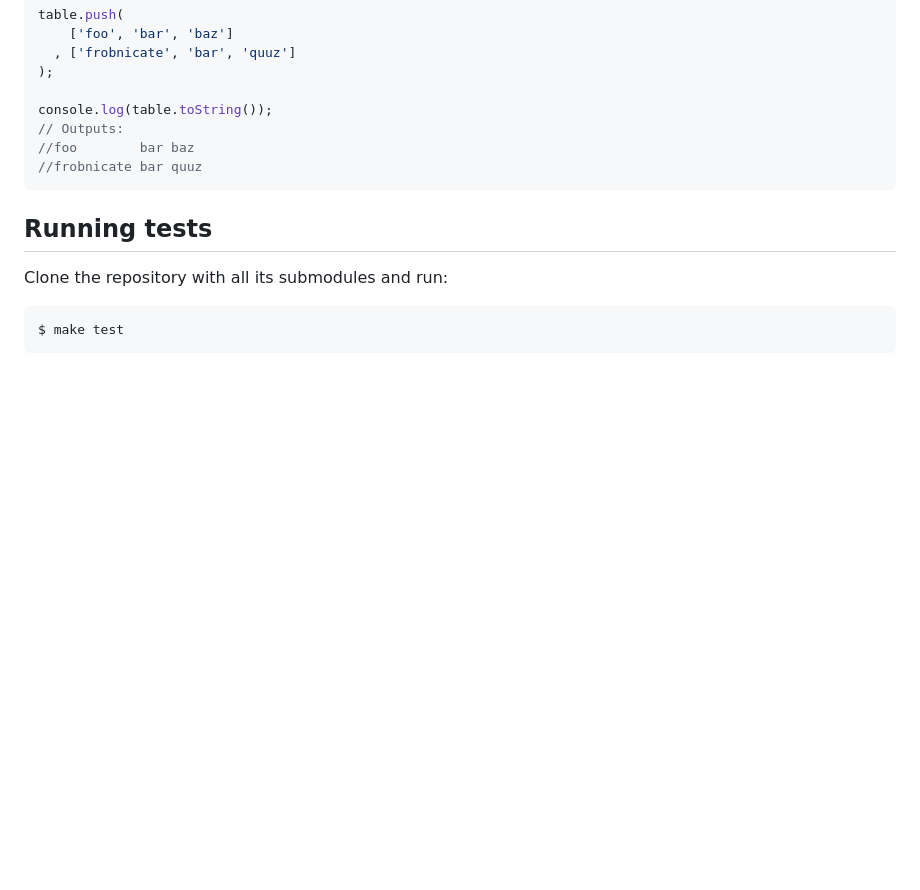
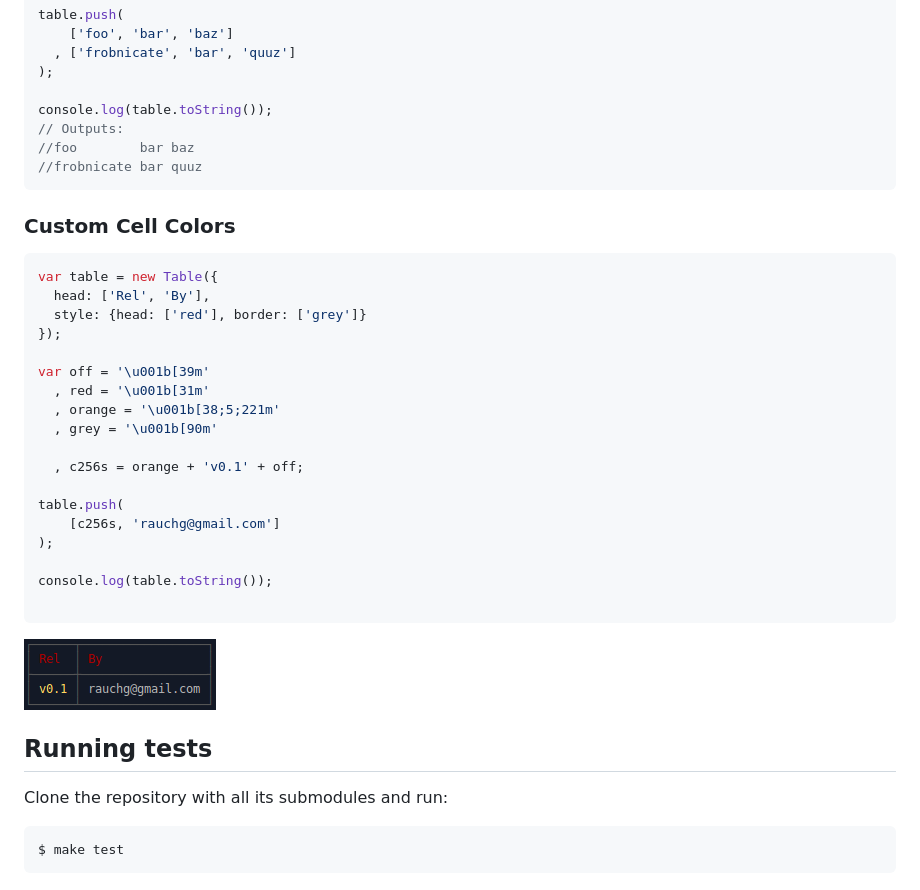
Before and after one commit to Automattic/cli-table, a Markdown page: README.md, the part around the change. Drawn GitHub-style; pictures changed too: img/cli-colors-example.png (added); blank space fills up the shorter version.

Commit message:
Added README doc/screenshot for custom cell colors.

````diff
--- a/README.md
+++ b/README.md
@@ -139,6 +139,31 @@ console.log(table.toString());
 //frobnicate bar quuz
 ```
 
+### Custom Cell Colors
+
+```javascript
+var table = new Table({
+  head: ['Rel', 'By'],
+  style: {head: ['red'], border: ['grey']}
+});
+
+var off = '\u001b[39m'
+  , red = '\u001b[31m'
+  , orange = '\u001b[38;5;221m'
+  , grey = '\u001b[90m'
+
+  , c256s = orange + 'v0.1' + off;
+
+table.push(
+    [c256s, 'rauchg@gmail.com']
+);
+
+console.log(table.toString());
+
+```
+![Screenshot](/img/cli-colors-example.png)
+
+
 ## Running tests
 
 Clone the repository with all its submodules and run:
````
